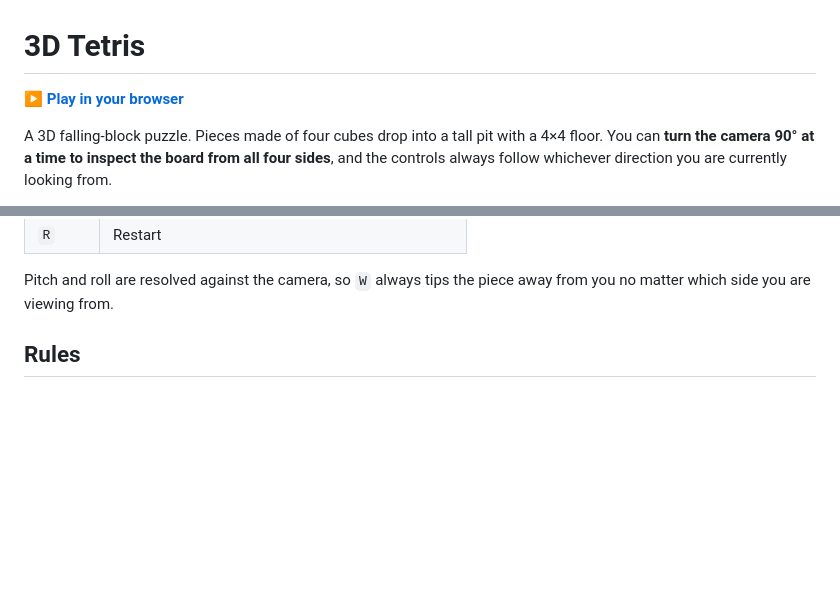
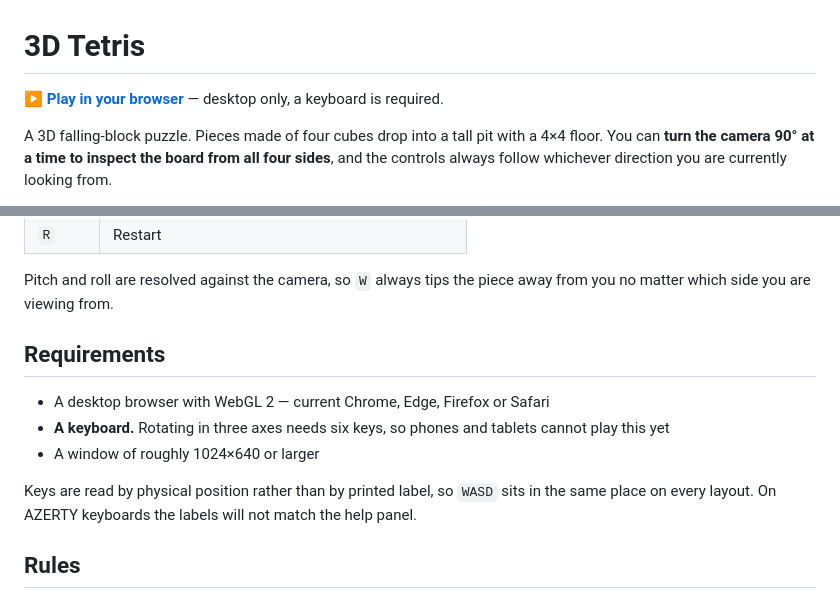
Before and after one commit to mikami2026/3D_Tetris, a Markdown page: README.md, 2 parts joined by grey strips. Drawn GitHub-style; blank space fills up the shorter version.

```diff
--- a/README.md
+++ b/README.md
@@ -1,6 +1,6 @@
 # 3D Tetris
 
-**[▶ Play in your browser](https://mikami2026.github.io/3D_Tetris/)**
+**[▶ Play in your browser](https://mikami2026.github.io/3D_Tetris/)** — desktop only, a keyboard is required.
 
 A 3D falling-block puzzle. Pieces made of four cubes drop into a tall pit with a 4×4 floor.
 You can **turn the camera 90° at a time to inspect the board from all four sides**, and the
@@ -37,6 +37,15 @@ controls always follow whichever direction you are currently looking from.
 
 Pitch and roll are resolved against the camera, so `W` always tips the piece away from you
 no matter which side you are viewing from.
+
+## Requirements
+
+- A desktop browser with WebGL 2 — current Chrome, Edge, Firefox or Safari
+- **A keyboard.** Rotating in three axes needs six keys, so phones and tablets cannot play this yet
+- A window of roughly 1024×640 or larger
+
+Keys are read by physical position rather than by printed label, so `WASD` sits in the same
+place on every layout. On AZERTY keyboards the labels will not match the help panel.
 
 ## Rules
 
```
Also changed, not shown: README.ja.md (+10 -1 lines).
